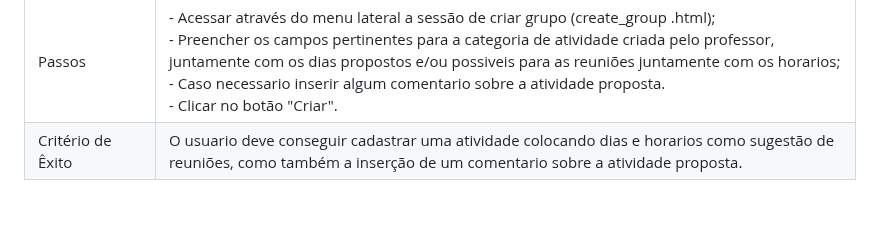
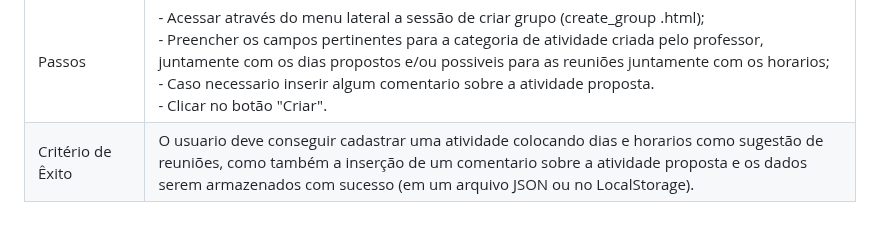
Before and after one commit to ICEI-PUC-Minas-PMV-ADS/pmv-ads-2023-1-e1-proj-web-t13-g1-TimeFacil, a Markdown page: docs/08-Plano de Testes de Software.md, the part around the change. Drawn GitHub-style.

Commit message:
Update Pano de Teste - Criar Atividades
Criado um update sobre onde deve ser gravado os dados salvos.

```diff
--- a/docs/08-Plano de Testes de Software.md
+++ b/docs/08-Plano de Testes de Software.md
@@ -37,4 +37,4 @@ Comente sobre as ferramentas de testes utilizadas.
 |	Requisito Associado | [RF-05] O site deve permitir aos alunos criar seus grupos dentro das páginas de trabalhos dos professores. <br> [RF-15]  O site deve permitir ao aluno, ao criar o grupo, a sugerir horários de reunião. |
 | Objetivo do Teste 	 | Verificar se o sistema está permitindo o cadastro de grupos com a definição de dias da semana e horario para as reuniões. |
 | Passos 	            | - Acessar através do menu lateral a sessão de criar grupo (create_group .html); <br> - Preencher os campos pertinentes para a categoria de atividade criada pelo professor, juntamente com os dias propostos e/ou possiveis para as reuniões juntamente com os horarios; <br> - Caso necessario inserir algum comentario sobre a atividade proposta. <br> - Clicar no botão "Criar". |
-| Critério de Êxito   | O usuario deve conseguir cadastrar uma atividade colocando dias e horarios como sugestão de reuniões, como  também a inserção de um comentario sobre a atividade proposta. |
+| Critério de Êxito   | O usuario deve conseguir cadastrar uma atividade colocando dias e horarios como sugestão de reuniões, como  também a inserção de um comentario sobre a atividade proposta e os dados serem armazenados com sucesso (em um arquivo JSON ou no LocalStorage).|
```
